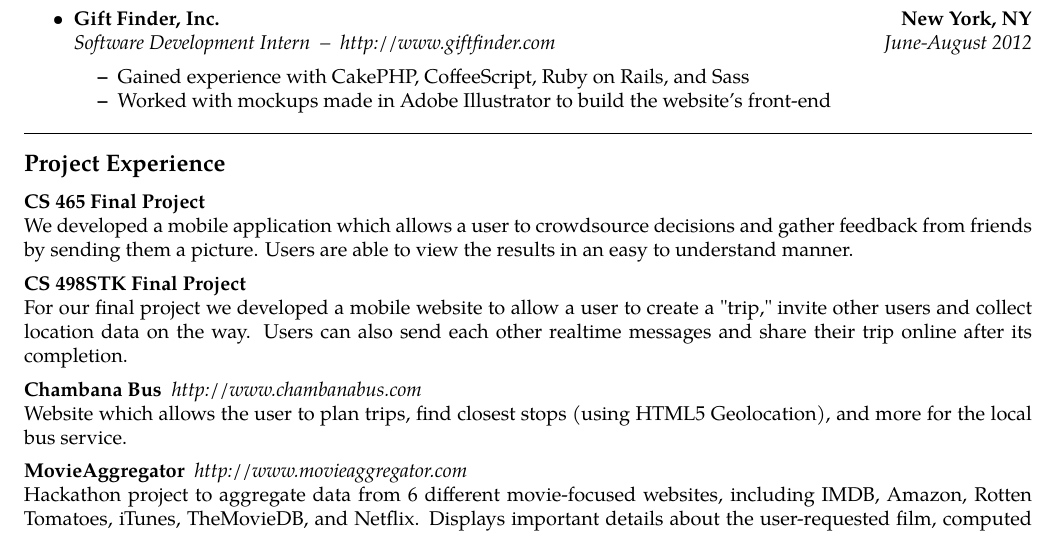
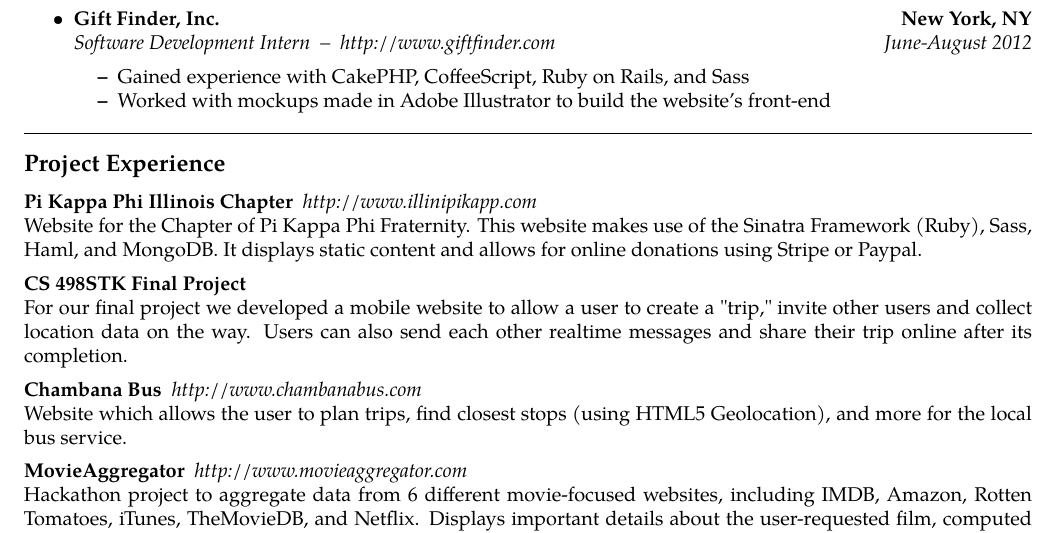
Before and after one commit to brettjurgens/resume, a LaTeX CV (resume.tex): part of page 1 of 2, cut so that both start at the same text. Compiled offline with pdfLaTeX.

Commit message:
remove 465, add illinipikapp

```diff
--- a/resume.tex
+++ b/resume.tex
@@ -83,10 +83,10 @@
 \begin{description}[leftmargin=0pt]
 	\parskip=0.1em
 
-      \item[CS 465 Final Project]\hfill\\
-      We developed a mobile application which allows a user to crowdsource
-      decisions and gather feedback from friends by sending them a picture.
-      Users are able to view the results in an easy to understand manner.
+      \item[Pi Kappa Phi Illinois Chapter] {\emph{http://www.illinipikapp.com}}\hfill\\
+      Website for the Chapter of Pi Kappa Phi Fraternity. This website makes use of the
+      Sinatra Framework (Ruby), Sass, Haml, and MongoDB. It displays static
+      content and allows for online donations using Stripe or Paypal.
 
       \item[CS 498STK Final Project]\hfill\\
       For our final project we developed a mobile website to allow a user to
```
Also changed, not shown: resume.pdf.
